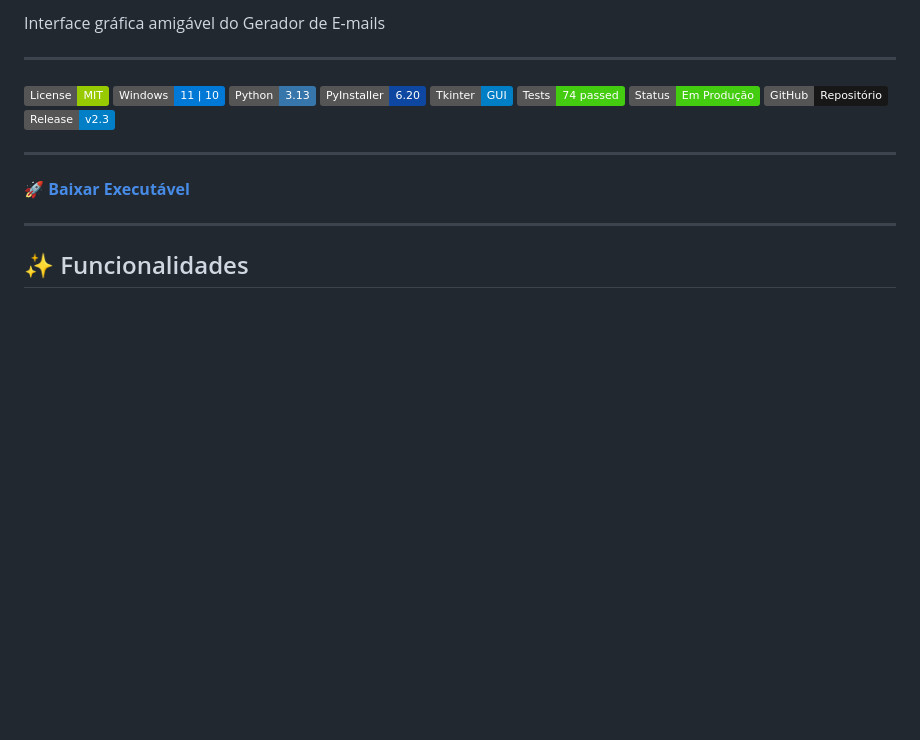
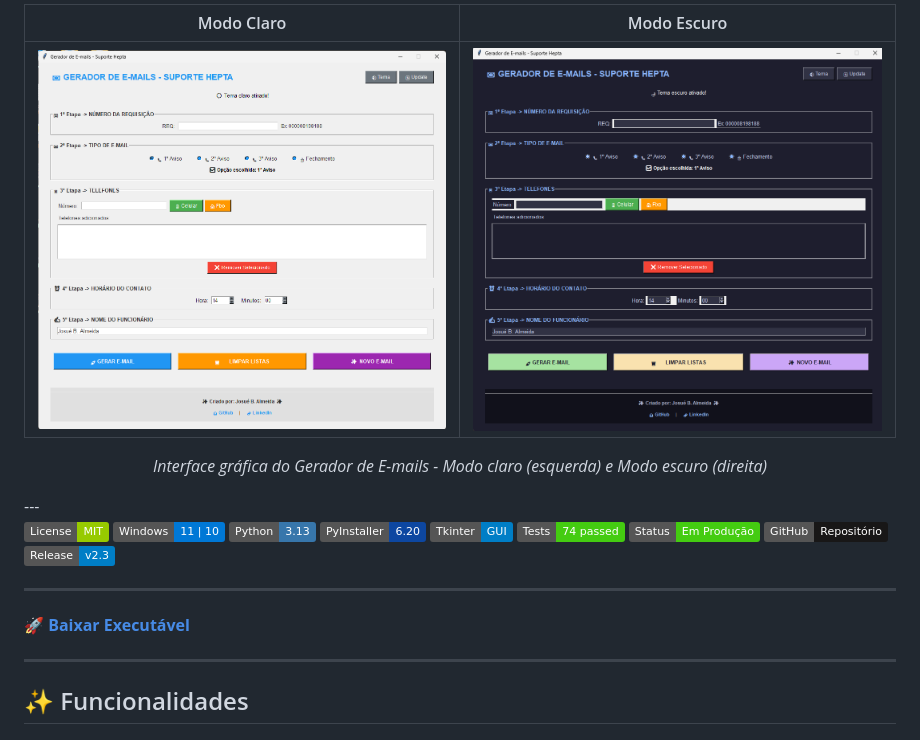
Before and after one commit to Joshpcbrrj/gerador-email-hepta, a Markdown page: README.md, the part around one of its changes. GitHub-like rendering; pictures changed too: docs/screenshots/tela_claro.png (added), docs/screenshots/tela_escuro.png (added); badges without logos; blank space fills up the shorter version.

```diff
--- a/README.md
+++ b/README.md
@@ -10,6 +10,11 @@
 
-Interface gráfica amigável do Gerador de E-mails
+| Modo Claro | Modo Escuro |
+|:----------:|:-----------:|
+| ![Tela modo claro](./docs/screenshots/tela_claro.png) | ![Tela modo escuro](./docs/screenshots/tela_escuro.png) |
 
+*Interface gráfica do Gerador de E-mails - Modo claro (esquerda) e Modo escuro (direita)*
+
+</div>
 ---
 
 [![MIT License](https://img.shields.io/badge/License-MIT-green.svg)](LICENSE)
```
Also changed, not shown: other parts of README.md (+1 -1 lines), app.png (deleted), assets/logo.png (renamed from logo.png), assets/winvnc.png (renamed from winvnc.png), 2 other files.
